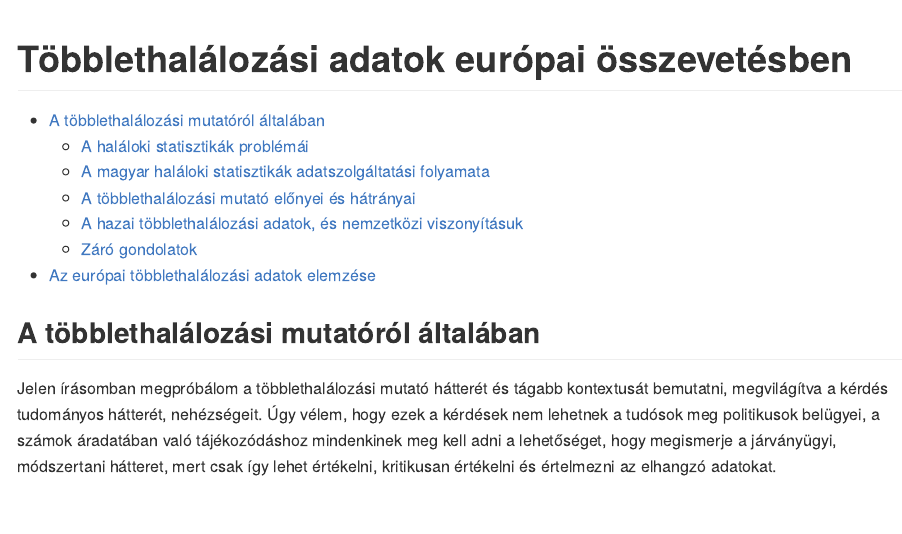
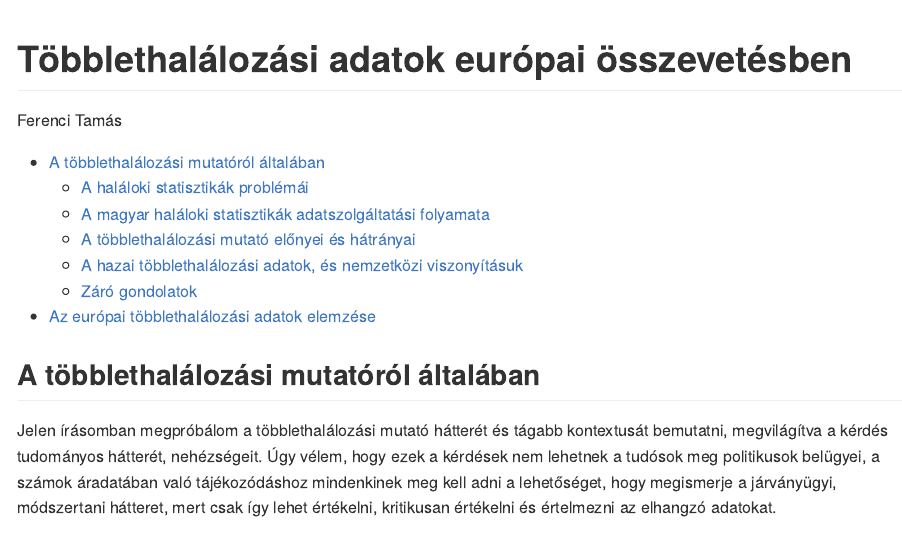
Before and after one commit to tamas-ferenci/ExcessMortEUR, an R Markdown document (README.Rmd): the page in a window 1100 px wide, from its top. The pictures show the output file README.md that the author committed with the source, drawn offline in the style of GitHub; long lines of code are wrapped.

Commit message:
Frissítés.

```diff
--- a/README.Rmd
+++ b/README.Rmd
@@ -1,5 +1,6 @@
 ---
 title: "Többlethalálozási adatok európai összevetésben"
+author: "Ferenci Tamás"
 output: github_document
 ---
 
```
Also changed, not shown: README.md.
